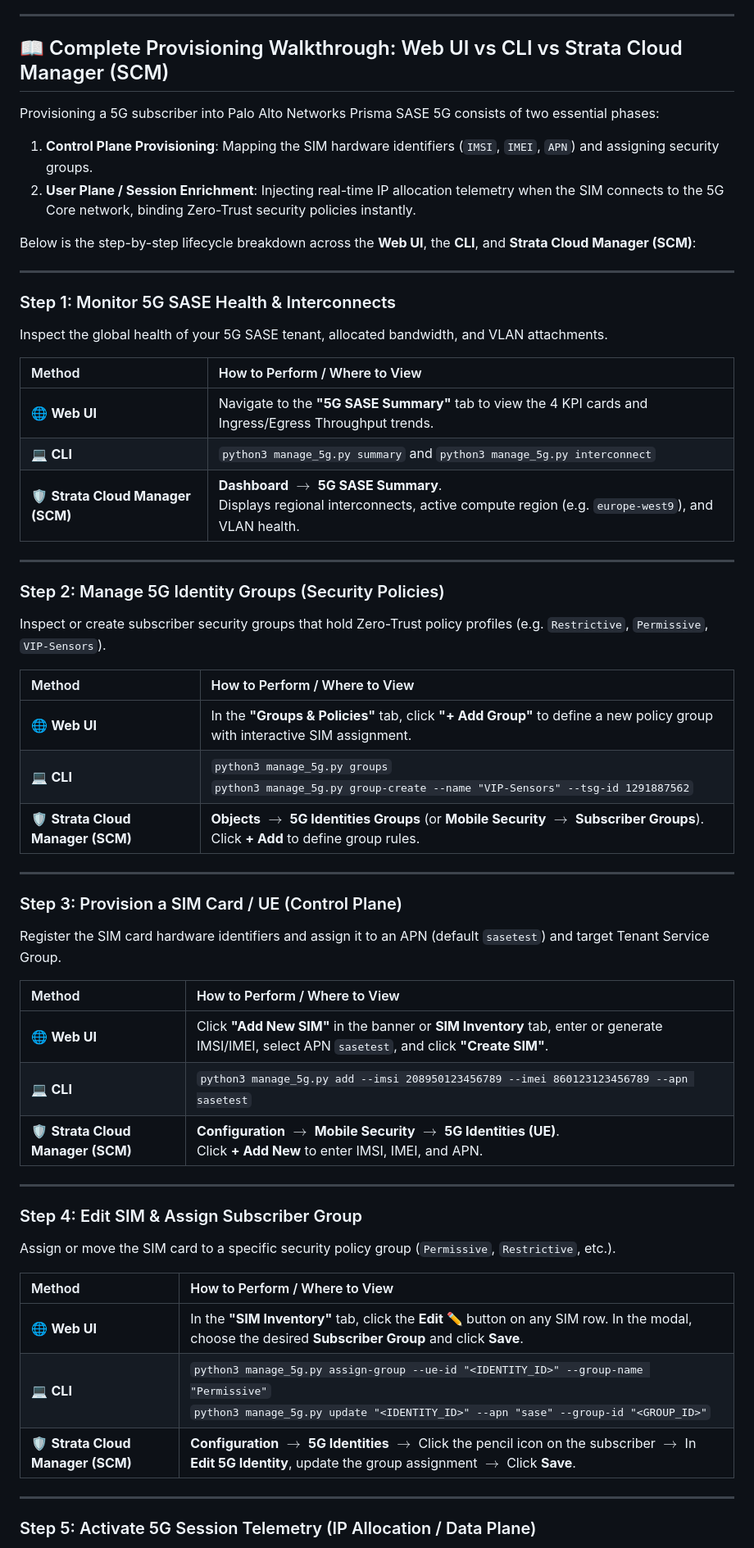
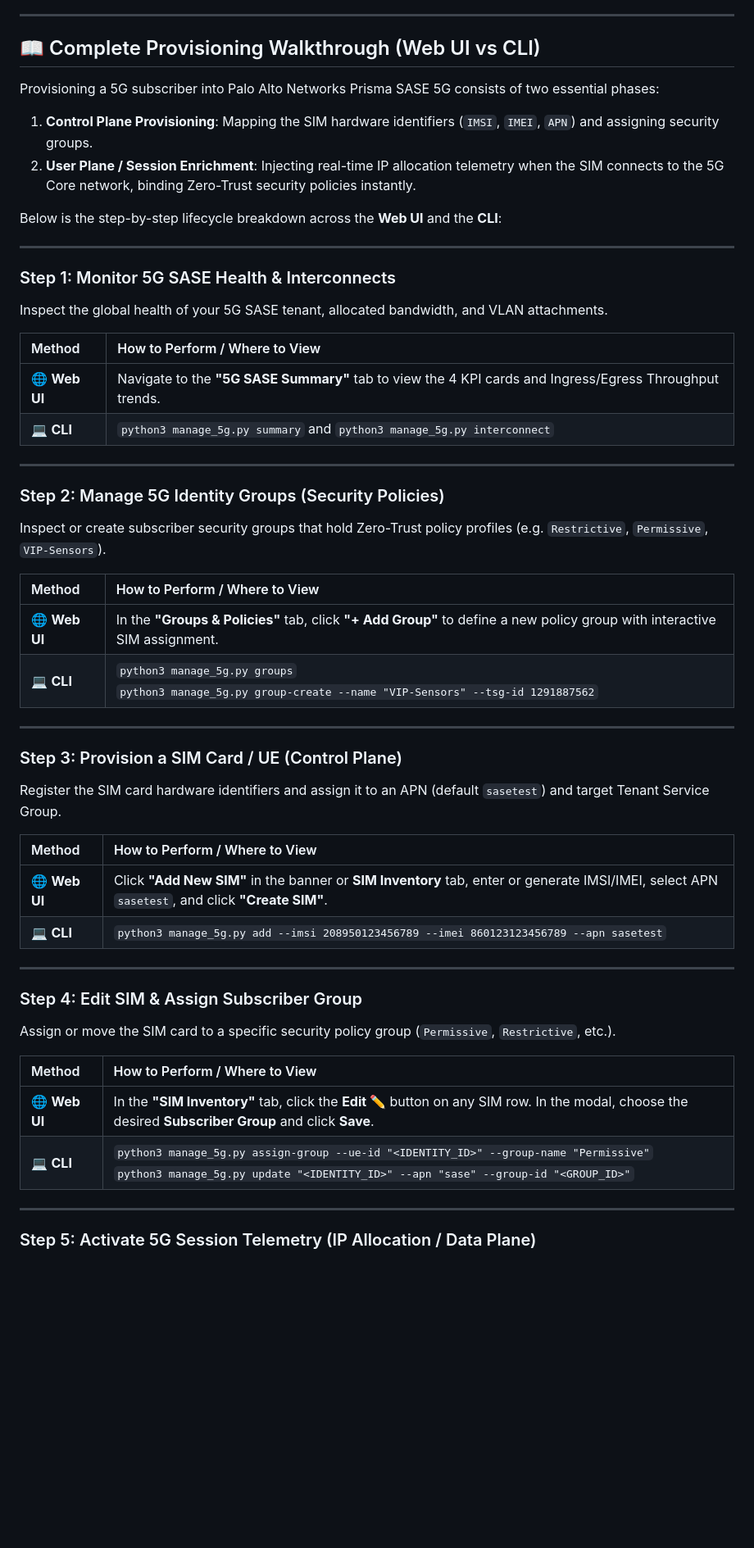
Before and after one commit to jsuzanne/Prisma-Access-SASE-5G, a Markdown page: README.md, the part around one of its changes. Shown at 82% size. Rendered like a GitHub page; blank space fills up the shorter version.

Commit message:
docs: streamline Provisioning Walkthrough to Web UI and CLI

```diff
--- a/README.md
+++ b/README.md
@@ -194,13 +194,13 @@ Toggle between two display modes instantly from the **SIM Inventory** toolbar:
 
 ---
 
-## 📖 Complete Provisioning Walkthrough: Web UI vs CLI vs Strata Cloud Manager (SCM)
+## 📖 Complete Provisioning Walkthrough (Web UI vs CLI)
 
 Provisioning a 5G subscriber into Palo Alto Networks Prisma SASE 5G consists of two essential phases:
 1. **Control Plane Provisioning**: Mapping the SIM hardware identifiers (`IMSI`, `IMEI`, `APN`) and assigning security groups.
 2. **User Plane / Session Enrichment**: Injecting real-time IP allocation telemetry when the SIM connects to the 5G Core network, binding Zero-Trust security policies instantly.
 
-Below is the step-by-step lifecycle breakdown across the **Web UI**, the **CLI**, and **Strata Cloud Manager (SCM)**:
+Below is the step-by-step lifecycle breakdown across the **Web UI** and the **CLI**:
 
 ---
 
@@ -212,7 +212,6 @@ Inspect the global health of your 5G SASE tenant, allocated bandwidth, and VLAN
 | :--- | :--- |
 | 🌐 **Web UI** | Navigate to the **"5G SASE Summary"** tab to view the 4 KPI cards and Ingress/Egress Throughput trends. |
 | 💻 **CLI** | `python3 manage_5g.py summary` and `python3 manage_5g.py interconnect` |
-| 🛡️ **Strata Cloud Manager (SCM)** | **Dashboard** $\to$ **5G SASE Summary**.<br>Displays regional interconnects, active compute region (e.g. `europe-west9`), and VLAN health. |
 
 ---
 
@@ -224,7 +223,6 @@ Inspect or create subscriber security groups that hold Zero-Trust policy profile
 | :--- | :--- |
 | 🌐 **Web UI** | In the **"Groups & Policies"** tab, click **"+ Add Group"** to define a new policy group with interactive SIM assignment. |
 | 💻 **CLI** | `python3 manage_5g.py groups`<br>`python3 manage_5g.py group-create --name "VIP-Sensors" --tsg-id 1291887562` |
-| 🛡️ **Strata Cloud Manager (SCM)** | **Objects** $\to$ **5G Identities Groups** (or **Mobile Security** $\to$ **Subscriber Groups**).<br>Click **+ Add** to define group rules. |
 
 ---
 
@@ -236,7 +234,6 @@ Register the SIM card hardware identifiers and assign it to an APN (default `sas
 | :--- | :--- |
 | 🌐 **Web UI** | Click **"Add New SIM"** in the banner or **SIM Inventory** tab, enter or generate IMSI/IMEI, select APN `sasetest`, and click **"Create SIM"**. |
 | 💻 **CLI** | `python3 manage_5g.py add --imsi 208950123456789 --imei 860123123456789 --apn sasetest` |
-| 🛡️ **Strata Cloud Manager (SCM)** | **Configuration** $\to$ **Mobile Security** $\to$ **5G Identities (UE)**.<br>Click **+ Add New** to enter IMSI, IMEI, and APN. |
 
 ---
 
@@ -248,7 +245,6 @@ Assign or move the SIM card to a specific security policy group (`Permissive`, `
 | :--- | :--- |
 | 🌐 **Web UI** | In the **"SIM Inventory"** tab, click the **Edit ✏️** button on any SIM row. In the modal, choose the desired **Subscriber Group** and click **Save**. |
 | 💻 **CLI** | `python3 manage_5g.py assign-group --ue-id "<IDENTITY_ID>" --group-name "Permissive"`<br>`python3 manage_5g.py update "<IDENTITY_ID>" --apn "sase" --group-id "<GROUP_ID>"` |
-| 🛡️ **Strata Cloud Manager (SCM)** | **Configuration** $\to$ **5G Identities** $\to$ Click the pencil icon on the subscriber $\to$ In **Edit 5G Identity**, update the group assignment $\to$ Click **Save**. |
 
 ---
 
```
Also changed, not shown: other parts of README.md (+2 -5 lines).
